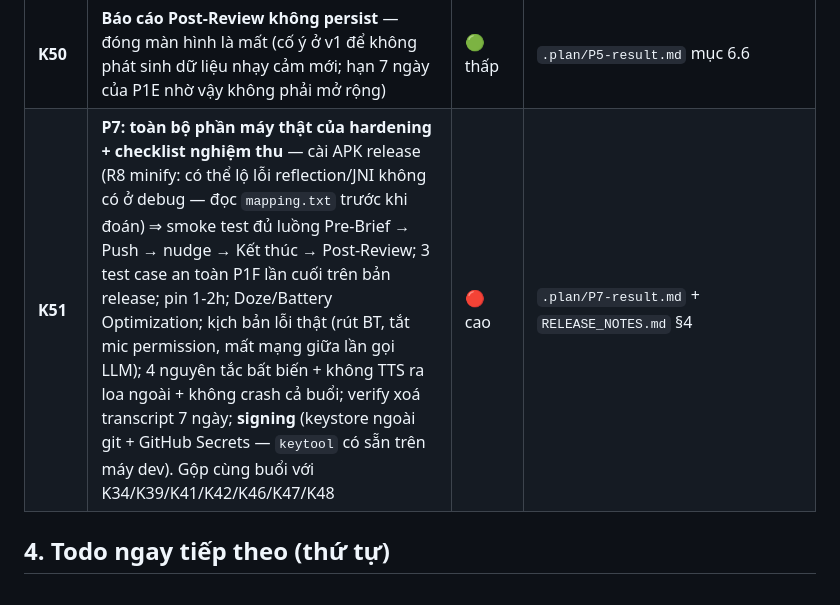
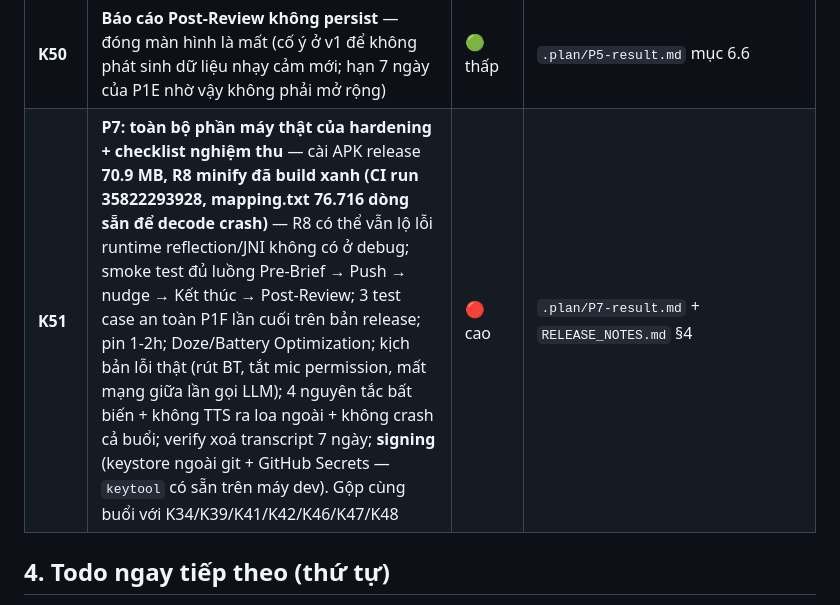
Before and after one commit to hoangsoft90/ai_assistant_phone, a Markdown page: .project/openspec.md, the part around the change. Rendered like a GitHub page.

Commit message:
docs(p7): ghi kết quả CI release — R8 cắt APK 114.9 → 70.9 MB, mapping.txt sẵn
🤖 Generated with Codebuff
Co-Authored-By: Codebuff <noreply@codebuff.com>

```diff
--- a/.project/openspec.md
+++ b/.project/openspec.md
@@ -93,7 +93,7 @@ dự kiến là P1A/P1B.
 | **K48** | **P5: 0/5 mục DoD chưa verify trên máy thật** — (a) Pre-Brief thật sự ảnh hưởng nudge (đổi "chủ đề kiêng kỵ" ⇒ nudge không rơi vào chủ đề đó) — phụ thuộc **K39** (nudge thật từ Groq); (b) Post-Review sinh đúng 3 mục sau một buổi thật; (c) đổi Training Level ⇒ hành vi đổi tay được (Level 4 chặn Push nhưng **Emergency vẫn phát**; Level 2 chặn khi thiếu ngữ cảnh; Level 3 chỉ sau ~8s im lặng); (d) số liệu 7 ngày khớp dữ liệu thật; (e) dòng `Coaching (P5)` hiện `tóm tắt N lần` sau ≥ 4 nudge | 🔴 cao | `.plan/P5-result.md` mục 3 + §8 |
 | **K49** | **Luật Training Level 2/3 là heuristic tự thiết kế** ("ngữ cảnh rõ" = đã nhập Pre-Brief hoặc có transcript trong 30s; "thật sự kẹt" = im lặng ≥ 8s kể từ dòng transcript cuối). Prompt P5 cho phép agent tự thiết kế nhưng chưa có phiên thật để chỉnh ⇒ có thể chặn quá tay hoặc quá lỏng | 🟠 vừa | `.plan/P5-result.md` mục 6.2 |
 | **K50** | **Báo cáo Post-Review không persist** — đóng màn hình là mất (cố ý ở v1 để không phát sinh dữ liệu nhạy cảm mới; hạn 7 ngày của P1E nhờ vậy không phải mở rộng) | 🟢 thấp | `.plan/P5-result.md` mục 6.6 |
-| **K51** | **P7: toàn bộ phần máy thật của hardening + checklist nghiệm thu** — cài APK release (R8 minify: có thể lộ lỗi reflection/JNI không có ở debug — đọc `mapping.txt` trước khi đoán) ⇒ smoke test đủ luồng Pre-Brief → Push → nudge → Kết thúc → Post-Review; 3 test case an toàn P1F lần cuối trên bản release; pin 1-2h; Doze/Battery Optimization; kịch bản lỗi thật (rút BT, tắt mic permission, mất mạng giữa lần gọi LLM); 4 nguyên tắc bất biến + không TTS ra loa ngoài + không crash cả buổi; verify xoá transcript 7 ngày; **signing** (keystore ngoài git + GitHub Secrets — `keytool` có sẵn trên máy dev). Gộp cùng buổi với K34/K39/K41/K42/K46/K47/K48 | 🔴 cao | `.plan/P7-result.md` + `RELEASE_NOTES.md` §4 |
+| **K51** | **P7: toàn bộ phần máy thật của hardening + checklist nghiệm thu** — cài APK release **70.9 MB, R8 minify đã build xanh (CI run 35822293928, mapping.txt 76.716 dòng sẵn để decode crash)** — R8 có thể vẫn lộ lỗi runtime reflection/JNI không có ở debug; smoke test đủ luồng Pre-Brief → Push → nudge → Kết thúc → Post-Review; 3 test case an toàn P1F lần cuối trên bản release; pin 1-2h; Doze/Battery Optimization; kịch bản lỗi thật (rút BT, tắt mic permission, mất mạng giữa lần gọi LLM); 4 nguyên tắc bất biến + không TTS ra loa ngoài + không crash cả buổi; verify xoá transcript 7 ngày; **signing** (keystore ngoài git + GitHub Secrets — `keytool` có sẵn trên máy dev). Gộp cùng buổi với K34/K39/K41/K42/K46/K47/K48 | 🔴 cao | `.plan/P7-result.md` + `RELEASE_NOTES.md` §4 |
 
 ## 4. Todo ngay tiếp theo (thứ tự)
 
```
Also changed, not shown: working.md (+1 -1 lines).
